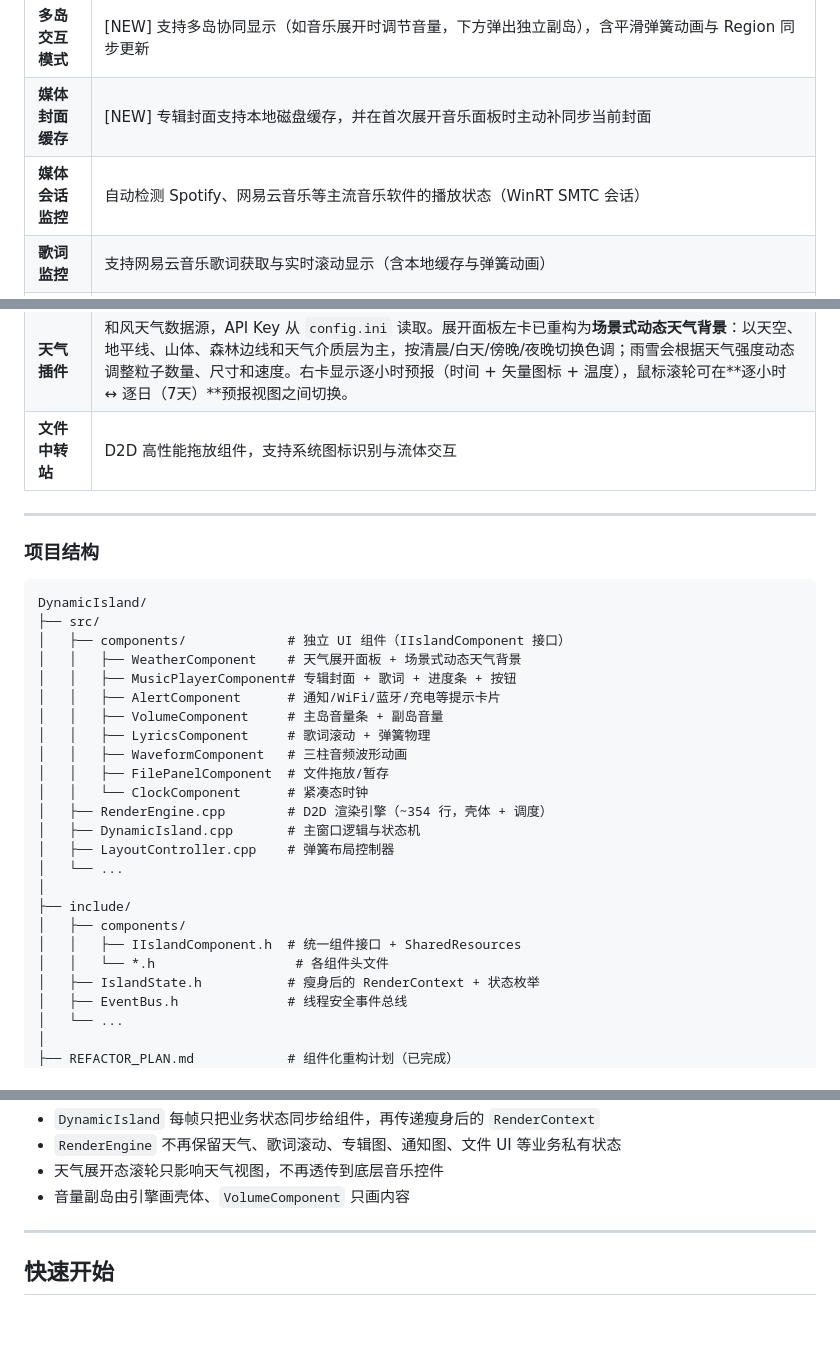
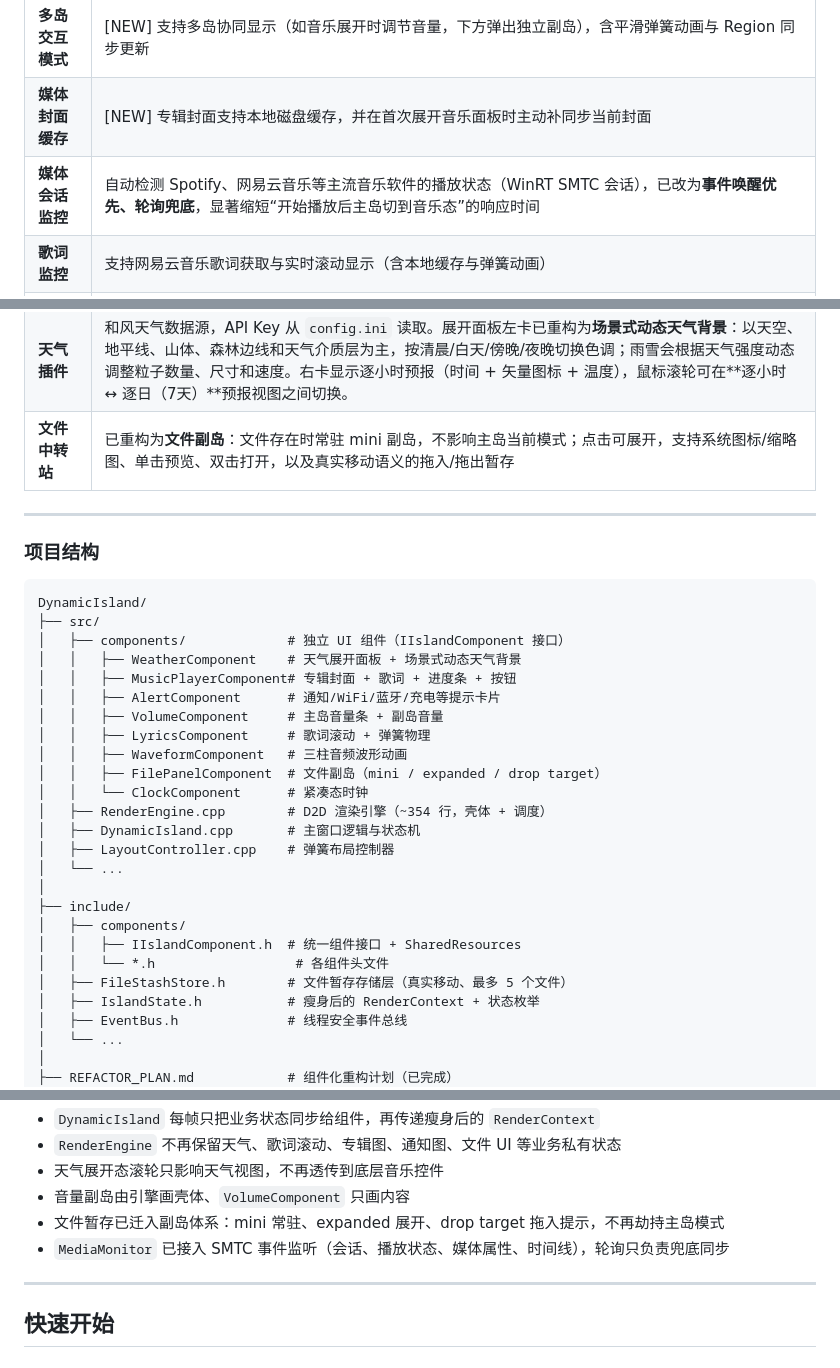
Before and after one commit to 284613/DynamicIsland-for-Windows, a Markdown page: README.md, 3 parts joined by grey strips. Rendered like a GitHub page; blank space fills up the shorter version.

```diff
--- a/README.md
+++ b/README.md
@@ -20,13 +20,13 @@ Dynamic Island for Windows 是一款基于 C++/Win32 API 和 Direct2D 构建的
 | **音乐播放器组件** | 显示专辑封面、歌曲名、歌手、播放进度条，支持播放/暂停/上一曲/下一曲控制 |
 | **多岛交互模式** | [NEW] 支持多岛协同显示（如音乐展开时调节音量，下方弹出独立副岛），含平滑弹簧动画与 Region 同步更新 |
 | **媒体封面缓存** | [NEW] 专辑封面支持本地磁盘缓存，并在首次展开音乐面板时主动补同步当前封面 |
-| **媒体会话监控** | 自动检测 Spotify、网易云音乐等主流音乐软件的播放状态（WinRT SMTC 会话） |
+| **媒体会话监控** | 自动检测 Spotify、网易云音乐等主流音乐软件的播放状态（WinRT SMTC 会话），已改为**事件唤醒优先、轮询兜底**，显著缩短“开始播放后主岛切到音乐态”的响应时间 |
 | **歌词监控** | 支持网易云音乐歌词获取与实时滚动显示（含本地缓存与弹簧动画） |
 | **音量调节优化** | 仅在播放音乐时允许调节，展开态支持副岛反馈，避免全局误触 |
 | **提示弹窗组件** | WiFi、蓝牙、充电、低电量等场景提示，含 P0-P3 优先级调度 |
 | **系统监控** | 实时电量、网络连接、全屏应用检测自动隐藏 |
 | **天气插件** | 和风天气数据源，API Key 从 `config.ini` 读取。展开面板左卡已重构为**场景式动态天气背景**：以天空、地平线、山体、森林边线和天气介质层为主，按清晨/白天/傍晚/夜晚切换色调；雨雪会根据天气强度动态调整粒子数量、尺寸和速度。右卡显示逐小时预报（时间 + 矢量图标 + 温度），鼠标滚轮可在**逐小时 ↔ 逐日（7天）**预报视图之间切换。 |
-| **文件中转站** | D2D 高性能拖放组件，支持系统图标识别与流体交互 |
+| **文件中转站** | 已重构为**文件副岛**：文件存在时常驻 mini 副岛，不影响主岛当前模式；点击可展开，支持系统图标/缩略图、单击预览、双击打开，以及真实移动语义的拖入/拖出暂存 |
 
 ---
 
@@ -42,7 +42,7 @@ DynamicIsland/
 │   │   ├── VolumeComponent     # 主岛音量条 + 副岛音量
 │   │   ├── LyricsComponent     # 歌词滚动 + 弹簧物理
 │   │   ├── WaveformComponent   # 三柱音频波形动画
-│   │   ├── FilePanelComponent  # 文件拖放/暂存
+│   │   ├── FilePanelComponent  # 文件副岛（mini / expanded / drop target）
 │   │   └── ClockComponent      # 紧凑态时钟
 │   ├── RenderEngine.cpp        # D2D 渲染引擎（~354 行，壳体 + 调度）
 │   ├── DynamicIsland.cpp       # 主窗口逻辑与状态机
@@ -53,6 +53,7 @@ DynamicIsland/
 │   ├── components/
 │   │   ├── IIslandComponent.h  # 统一组件接口 + SharedResources
 │   │   └── *.h                  # 各组件头文件
+│   ├── FileStashStore.h        # 文件暂存存储层（真实移动、最多 5 个文件）
 │   ├── IslandState.h           # 瘦身后的 RenderContext + 状态枚举
 │   ├── EventBus.h              # 线程安全事件总线
 │   └── ...
@@ -95,6 +96,8 @@ DynamicIsland/
 - `RenderEngine` 不再保留天气、歌词滚动、专辑图、通知图、文件 UI 等业务私有状态
 - 天气展开态滚轮只影响天气视图，不再透传到底层音乐控件
 - 音量副岛由引擎画壳体、`VolumeComponent` 只画内容
+- 文件暂存已迁入副岛体系：mini 常驻、expanded 展开、drop target 拖入提示，不再劫持主岛模式
+- `MediaMonitor` 已接入 SMTC 事件监听（会话、播放状态、媒体属性、时间线），轮询只负责兜底同步
 
 ---
 
```
Also changed, not shown: CLAUDE.md (+10 -1 lines).
